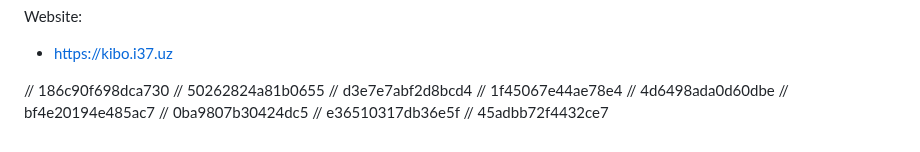
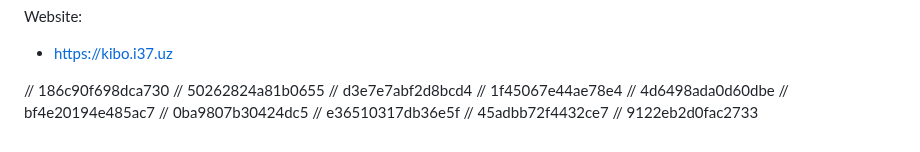
Before and after one commit to FarkhodovIslom/SorhyAI, a Markdown page: README.md, the part around the change. GitHub-like rendering.

```diff
--- a/README.md
+++ b/README.md
@@ -171,3 +171,4 @@ Website:
 // 0ba9807b30424dc5
 // e36510317db36e5f
 // 45adbb72f4432ce7
+// 9122eb2d0fac2733
```
